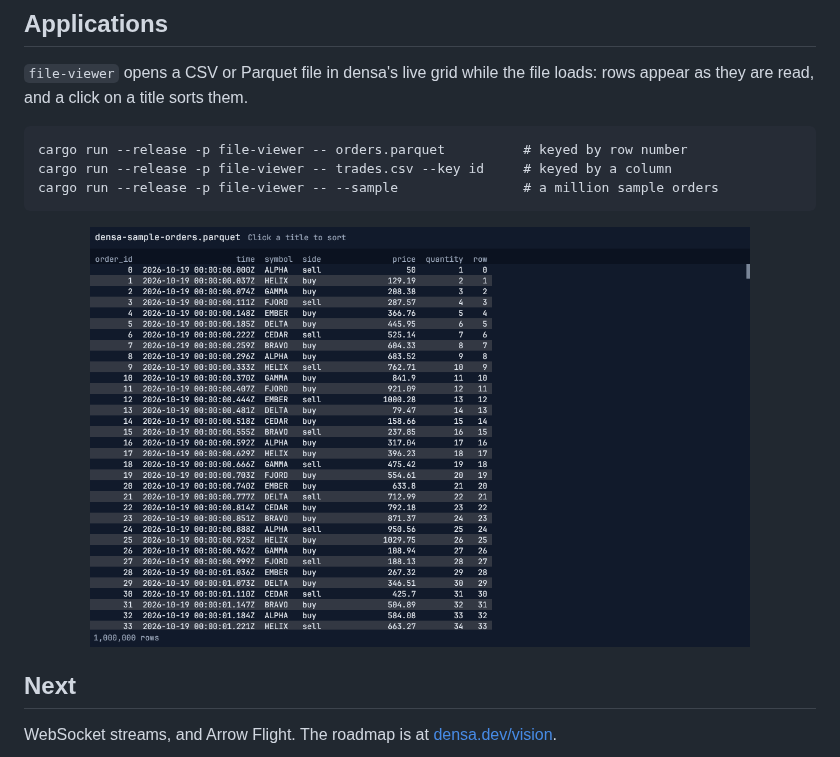
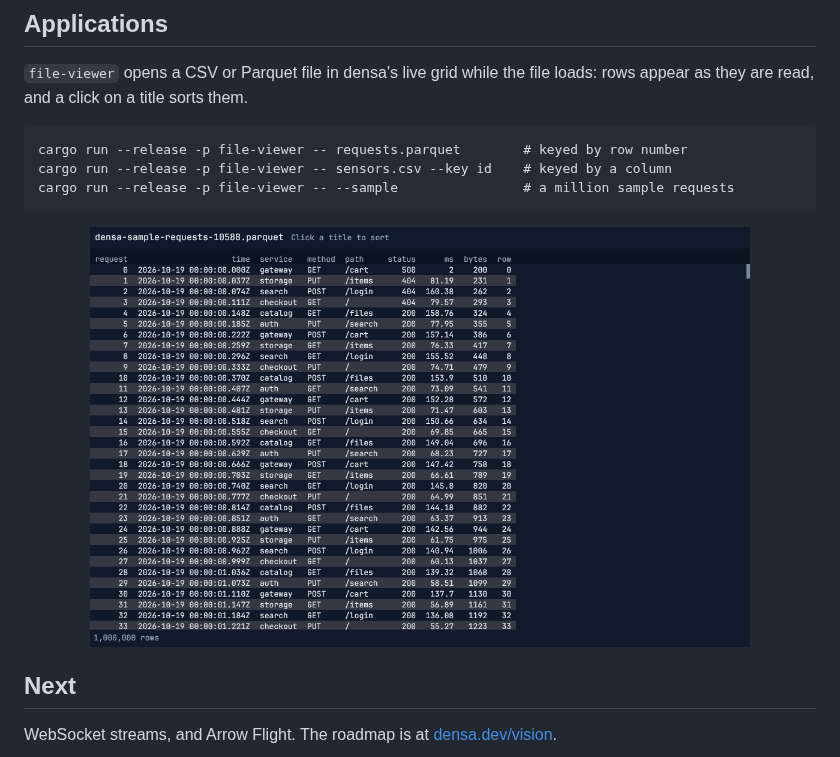
Before and after one commit to densa-rs/densa-connectors, a Markdown page: README.md, the part around one of its changes. Rendered like a GitHub page; pictures changed too: docs/file-viewer.png.

Commit message:
docs: the viewer's sample is a web request log

````diff
--- a/README.md
+++ b/README.md
@@ -49,9 +49,9 @@ partway through.
 appear as they are read, and a click on a title sorts them.
 
 ```
-cargo run --release -p file-viewer -- orders.parquet          # keyed by row number
-cargo run --release -p file-viewer -- trades.csv --key id     # keyed by a column
-cargo run --release -p file-viewer -- --sample                # a million sample orders
+cargo run --release -p file-viewer -- requests.parquet        # keyed by row number
+cargo run --release -p file-viewer -- sensors.csv --key id    # keyed by a column
+cargo run --release -p file-viewer -- --sample                # a million sample requests
 ```
 
 <p align="center">
````
Also changed, not shown: other parts of README.md (+1 -1 lines), 2 other files.
